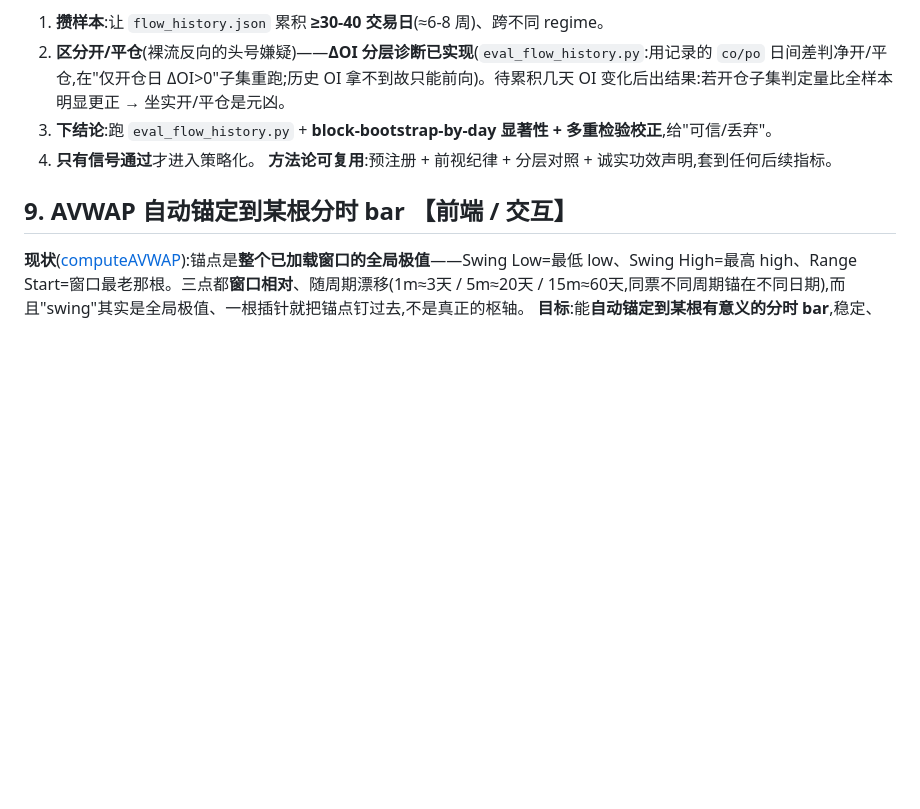
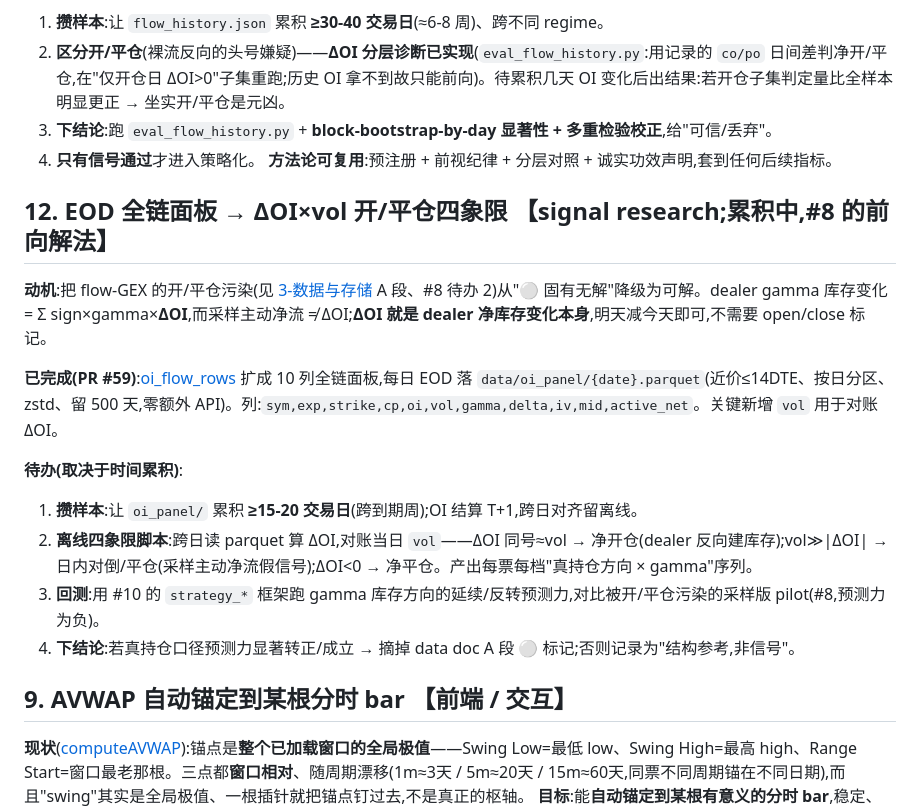
Before and after one commit to takkujunjieli/ai-dashboard, a Markdown page: TODO.md, the part around the change. Rendered like a GitHub page; blank space fills up the shorter version.

Commit message:
docs(todo): #12 EOD 全链面板 → ΔOI×vol 开/平仓四象限(PR #59 已完成前向 sink)
Co-Authored-By: Claude Opus 4.8 <noreply@anthropic.com>

```diff
--- a/TODO.md
+++ b/TODO.md
@@ -73,6 +73,17 @@
 4. **只有信号通过**才进入策略化。
 **方法论可复用**:预注册 + 前视纪律 + 分层对照 + 诚实功效声明,套到任何后续指标。
 
+## 12. EOD 全链面板 → ΔOI×vol 开/平仓四象限 【signal research;累积中,#8 的前向解法】
+**动机**:把 flow-GEX 的开/平仓污染(见 [3-数据与存储](docs/3-数据与存储.md) A 段、#8 待办 2)从"⚪ 固有无解"降级为可解。dealer gamma 库存变化 = Σ sign×gamma×**ΔOI**,而采样主动净流 ≠ ΔOI;**ΔOI 就是 dealer 净库存变化本身**,明天减今天即可,不需要 open/close 标记。
+
+**已完成(PR #59)**:[oi_flow_rows](scripts/fetch_research.py) 扩成 10 列全链面板,每日 EOD 落 `data/oi_panel/{date}.parquet`(近价≤14DTE、按日分区、zstd、留 500 天,零额外 API)。列:`sym,exp,strike,cp,oi,vol,gamma,delta,iv,mid,active_net`。关键新增 `vol` 用于对账 ΔOI。
+
+**待办(取决于时间累积)**:
+1. **攒样本**:让 `oi_panel/` 累积 **≥15-20 交易日**(跨到期周);OI 结算 T+1,跨日对齐留离线。
+2. **离线四象限脚本**:跨日读 parquet 算 ΔOI,对账当日 `vol`——ΔOI 同号≈vol → 净开仓(dealer 反向建库存);vol≫\|ΔOI\| → 日内对倒/平仓(采样主动净流假信号);ΔOI<0 → 净平仓。产出每票每档"真持仓方向 × gamma"序列。
+3. **回测**:用 #10 的 `strategy_*` 框架跑 gamma 库存方向的延续/反转预测力,对比被开/平仓污染的采样版 pilot(#8,预测力为负)。
+4. **下结论**:若真持仓口径预测力显著转正/成立 → 摘掉 data doc A 段 ⚪ 标记;否则记录为"结构参考,非信号"。
+
 ## 9. AVWAP 自动锚定到某根分时 bar 【前端 / 交互】
 **现状**([computeAVWAP](assets/trading.js:124)):锚点是**整个已加载窗口的全局极值**——Swing Low=最低 low、Swing High=最高 high、Range Start=窗口最老那根。三点都**窗口相对**、随周期漂移(1m≈3天 / 5m≈20天 / 15m≈60天,同票不同周期锚在不同日期),而且"swing"其实是全局极值、一根插针就把锚点钉过去,不是真正的枢轴。
 **目标**:能**自动锚定到某根有意义的分时 bar**,稳定、可跨周期复现、可锚定事件。候选(可组合):
```
